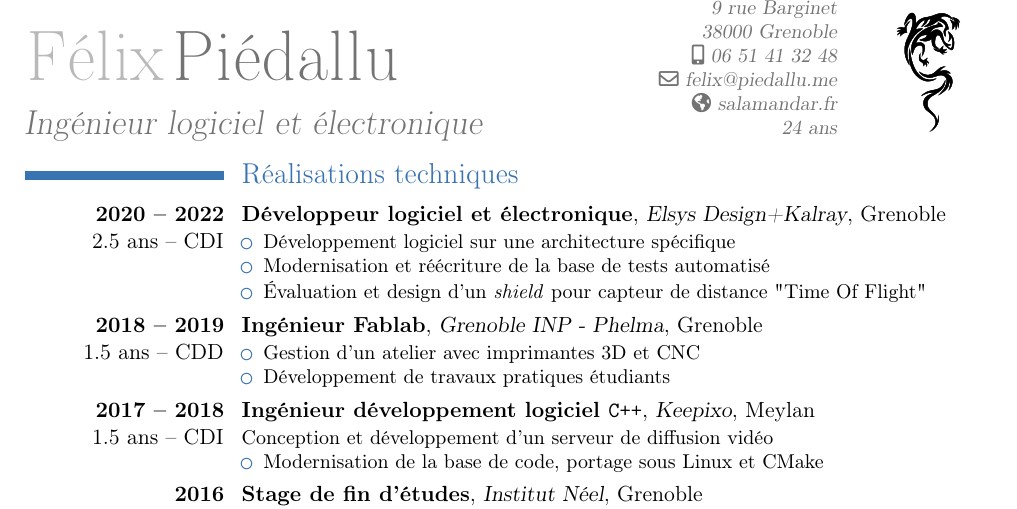
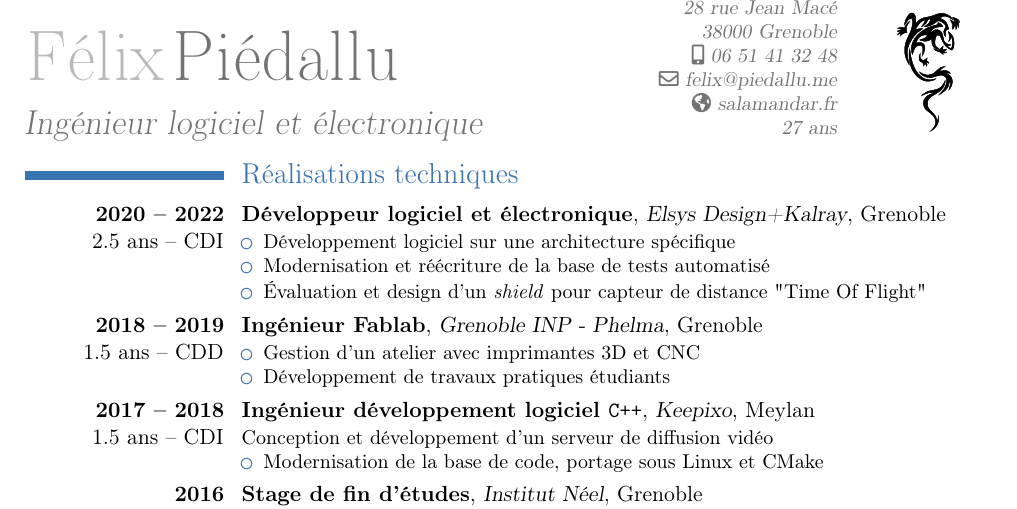
Before and after one commit to Salamandar/CV, a LaTeX CV (CV Félix Piédallu.tex): part of page 1 of 2, cut at the place of the change. Compiled offline with pdfLaTeX.

Commit message:
Update personnal informations

```diff
--- a/CV Félix Piédallu.tex
+++ b/CV Félix Piédallu.tex
@@ -28,11 +28,11 @@
 \firstname{Félix}
 \familyname{Piédallu}
 \title{Ingénieur logiciel et électronique}
-\address{9 rue Barginet}{38000 Grenoble}
+\address{28 rue Jean Macé}{38000 Grenoble}
 \email{felix@piedallu.me}
 \homepage{salamandar.fr}
 \mobile{\href{tel:+33 6 51 41 32 48}{06 51 41 32 48}}
-\extrainfo{24 ans}
+\extrainfo{27 ans}
 
 \begin{document}
 \setlength{\myseparatorlinewidth}{1pt}
```
